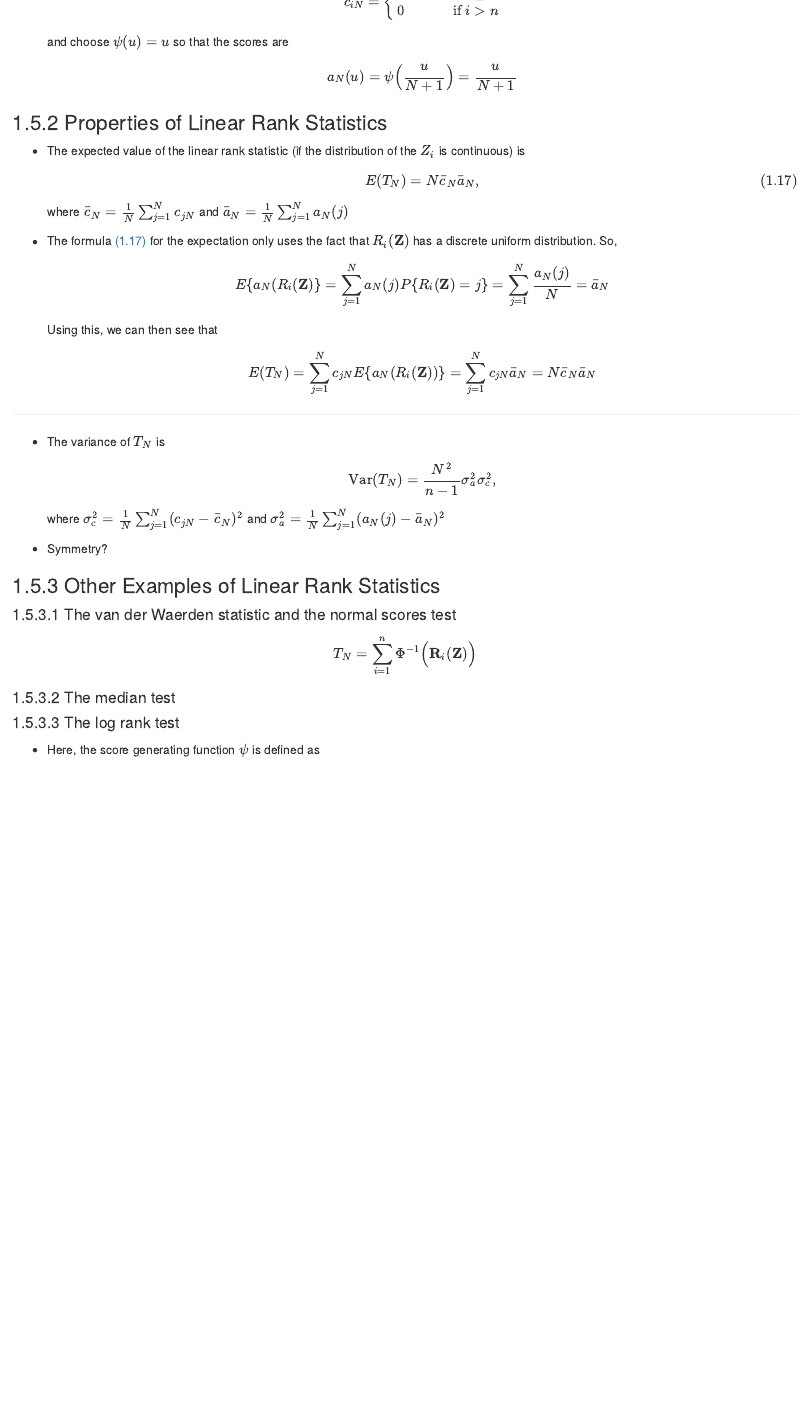
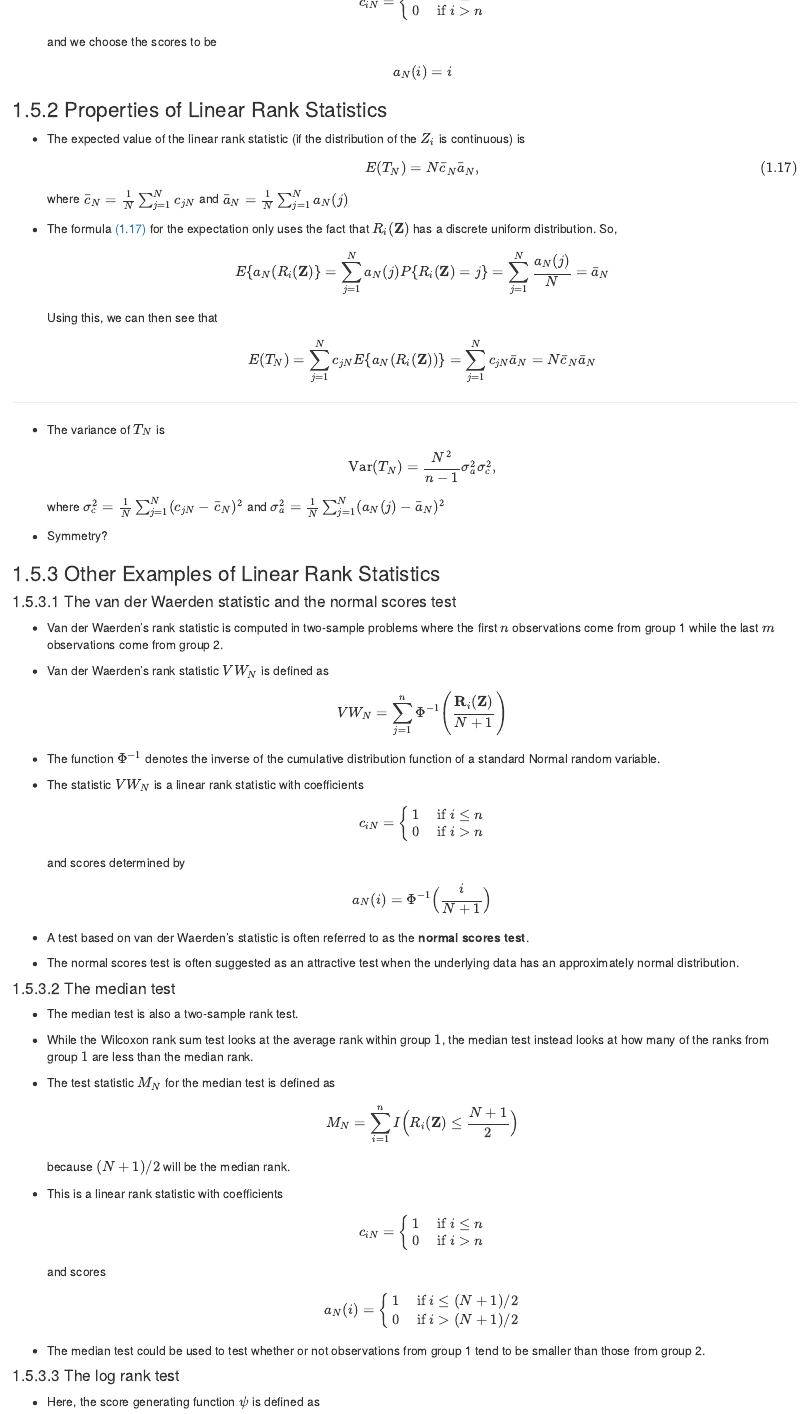
Before and after one commit to nchenderson/elements-nonpar-stat, an R Markdown document (03-rankstat.Rmd): the page in a window 1100 px wide, from 2680 px down. Rendered offline with R 4.5, knitr and Pandoc, with nearby package versions; drawn as R Markdown's standard HTML page in place of the format the file asks for; code that draws random numbers runs with fixed seeds of ours; some code elsewhere in the file could not run offline.

Commit message:
filled in examples of linear rank statistics

```diff
--- a/03-rankstat.Rmd
+++ b/03-rankstat.Rmd
@@ -1309,13 +1309,13 @@ W = \sum_{i=1}^{n} R_{i}(\mathbf{Z})
 if we choose the coefficients to be the following
 \begin{equation}
 c_{iN} = \begin{cases}
-   N+1 & \textrm{ if } i \leq n \\
+   1 & \textrm{ if } i \leq n \\
    0 & \textrm{ if } i > n
  \end{cases}
 \end{equation}
-and choose $\psi(u) = u$ so that the scores are
+and we choose the scores to be
 \begin{equation}
-a_{N}(u) = \psi\Big( \frac{u}{N + 1}  \Big) = \frac{u}{N + 1}
+a_{N}(i) = i
 \end{equation}
 
 ### Properties of Linear Rank Statistics
@@ -1357,13 +1357,68 @@ and $\sigma_{a}^{2} = \frac{1}{N}\sum_{j=1}^{N} (a_{N}(j) - \bar{a}_{N})^{2}$
 
 #### The van der Waerden statistic and the normal scores test
 
+* Van der Waerden's rank statistic is computed in two-sample problems
+where the first $n$ observations come from group 1 while the last
+$m$ observations come from group 2.
+
+* Van der Waerden's rank statistic $VW_{N}$ is defined as
 \begin{equation}
-T_{N} = \sum_{i=1}^{n} \Phi^{-1}\Big( \mathbf{R}_{i}( \mathbf{Z}) \Big)
+VW_{N} = \sum_{j=1}^{n} \Phi^{-1}\Bigg( \frac{\mathbf{R}_{i}( \mathbf{Z})}{N+1} \Bigg)
 \end{equation}
 
+* The function $\Phi^{-1}$ denotes the inverse of the cumulative distribution
+function of a standard Normal random variable.
+
+* The statistic $VW_{N}$ is a linear rank statistic with coefficients
+\begin{equation}
+c_{iN} = \begin{cases}
+   1 & \textrm{ if } i \leq n \\
+   0 & \textrm{ if } i > n
+ \end{cases}
+\end{equation}
+and scores determined by
+\begin{equation}
+a_{N}(i) = \Phi^{-1}\Big(  \frac{i}{N+1} \Big)
+\end{equation}
+
+* A test based on van der Waerden's statistic is often referred to as
+the **normal scores test**.
+
+* The normal scores test is often suggested as an attractive test when
+the underlying data has an approximately normal distribution.
 
 #### The median test
 
+* The median test is also a two-sample rank test.
+
+* While the Wilcoxon rank sum test looks at the average rank within group $1$,
+the median test instead looks at how many of the ranks from group $1$
+are less than the median rank.
+
+* The test statistic $M_{N}$ for the median test is defined as
+\begin{equation}
+M_{N} = \sum_{i=1}^{n} I\Big( R_{i}(\mathbf{Z}) \leq \frac{N+1}{2} \Big)
+\end{equation}
+because $(N+1)/2$ will be the median rank.
+
+* This is a linear rank statistic with coefficients
+\begin{equation}
+c_{iN} = \begin{cases}
+   1 & \textrm{ if } i \leq n \\
+   0 & \textrm{ if } i > n
+ \end{cases}
+\end{equation}
+and scores
+\begin{equation}
+a_{N}(i) =
+\begin{cases}
+   1 & \textrm{ if } i \leq (N+1)/2 \\
+   0 & \textrm{ if } i > (N+1)/2
+ \end{cases}
+\end{equation}
+
+* The median test could be used to test whether or not observations
+from group 1 tend to be smaller than those from group 2.
 
 #### The log rank test
 
```
Also changed, not shown: bookdown-start.rds, docs/03-rankstat.md, docs/search_index.json, 9 other files.
